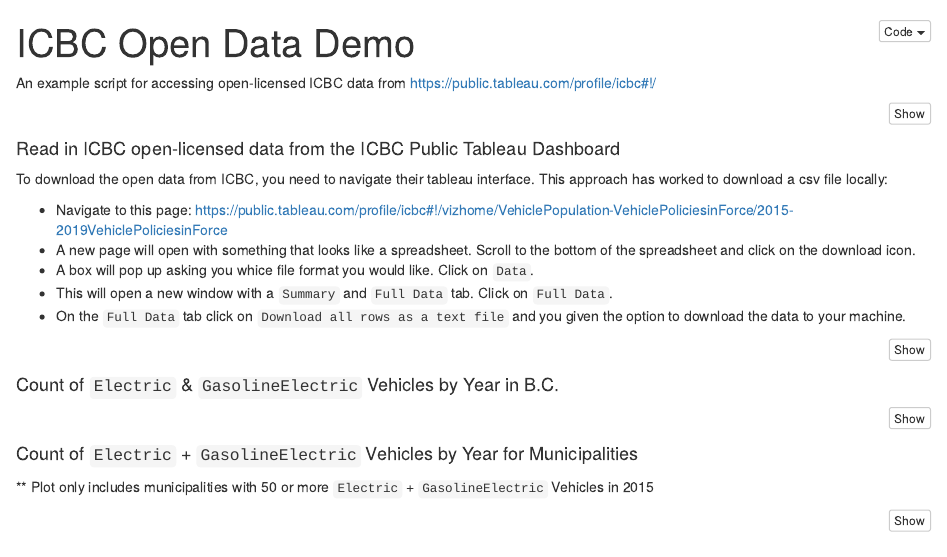
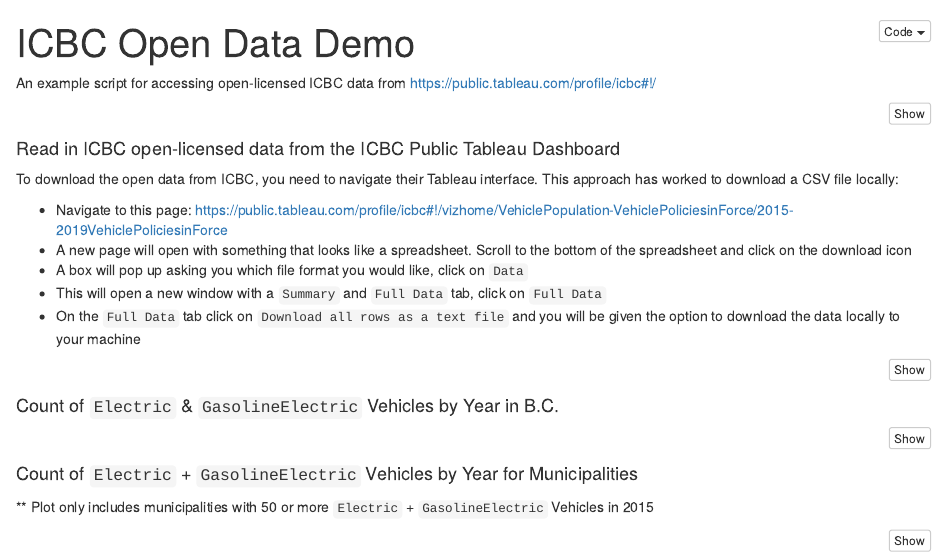
Before and after one commit to bcgov/dpdd-snippets, an R Markdown document (scratch/icbc-open-data-demo.Rmd): the page in a window 1100 px wide, from its top. Rendered offline with R 4.5, knitr and Pandoc, with nearby package versions; the code chunks are not run, so their results and figures are left out.

Commit message:
text edits

````diff
--- a/scratch/icbc-open-data-demo.Rmd
+++ b/scratch/icbc-open-data-demo.Rmd
@@ -36,13 +36,13 @@
 
 #### Read in ICBC open-licensed data from the ICBC Public Tableau Dashboard
 
-To download the open data from ICBC, you need to navigate their tableau interface. This approach has worked to download a csv file locally:
+To download the open data from ICBC, you need to navigate their Tableau interface. This approach has worked to download a CSV file locally:
 
 - Navigate to this page: https://public.tableau.com/profile/icbc#!/vizhome/VehiclePopulation-VehiclePoliciesinForce/2015-2019VehiclePoliciesinForce
-- A new page will open with something that looks like a spreadsheet. Scroll to the bottom of the spreadsheet and click on the download icon.
-- A box will pop up asking you whice file format you would like. Click on `Data`.
-- This will open a new window with a `Summary` and `Full Data` tab. Click on `Full Data`.
-- On the `Full Data` tab click on `Download all rows as a text file` and you given the option to download the data to your machine.
+- A new page will open with something that looks like a spreadsheet. Scroll to the bottom of the spreadsheet and click on the download icon
+- A box will pop up asking you which file format you would like, click on `Data`
+- This will open a new window with a `Summary` and `Full Data` tab, click on `Full Data`
+- On the `Full Data` tab click on `Download all rows as a text file` and you will be given the option to download the data locally to your machine
 
 ```{r get-data, eval=FALSE}
 ## get open data
````
